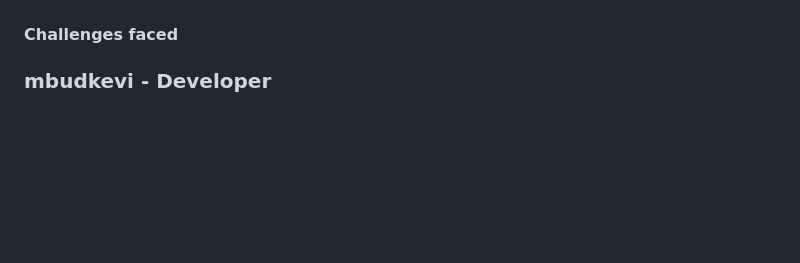
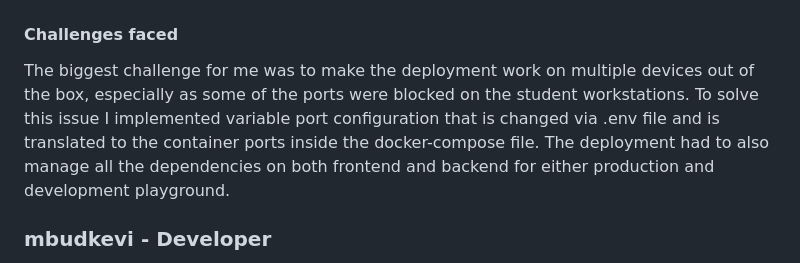
Before and after one commit to Jzackiewicz/42_ft_transcendence, a Markdown page: README.md, the part around the change. Rendered like a GitHub page; blank space fills up the shorter version.

Commit message:
added challanges faced

```diff
--- a/README.md
+++ b/README.md
@@ -388,6 +388,13 @@ volume persistence for both production environment and development playground
 
 #### Challenges faced
 
+The biggest challenge for me was to make the deployment work on multiple devices
+out of the box, especially as some of the ports were blocked on the student
+workstations. To solve this issue I implemented variable port configuration
+that is changed via .env file and is translated to the container ports inside
+the docker-compose file. The deployment had to also manage all the dependencies
+on both frontend and backend for either production and development playground.
+
 ### mbudkevi - Developer <MBUDKEVI>
 - Backend developer covering authentication, the friends system, real-time presence, the chat backend and the project's initial database setup.
 - Reviewed teammates' pull requests and helped resolve a number of migration conflicts during merges.
```
